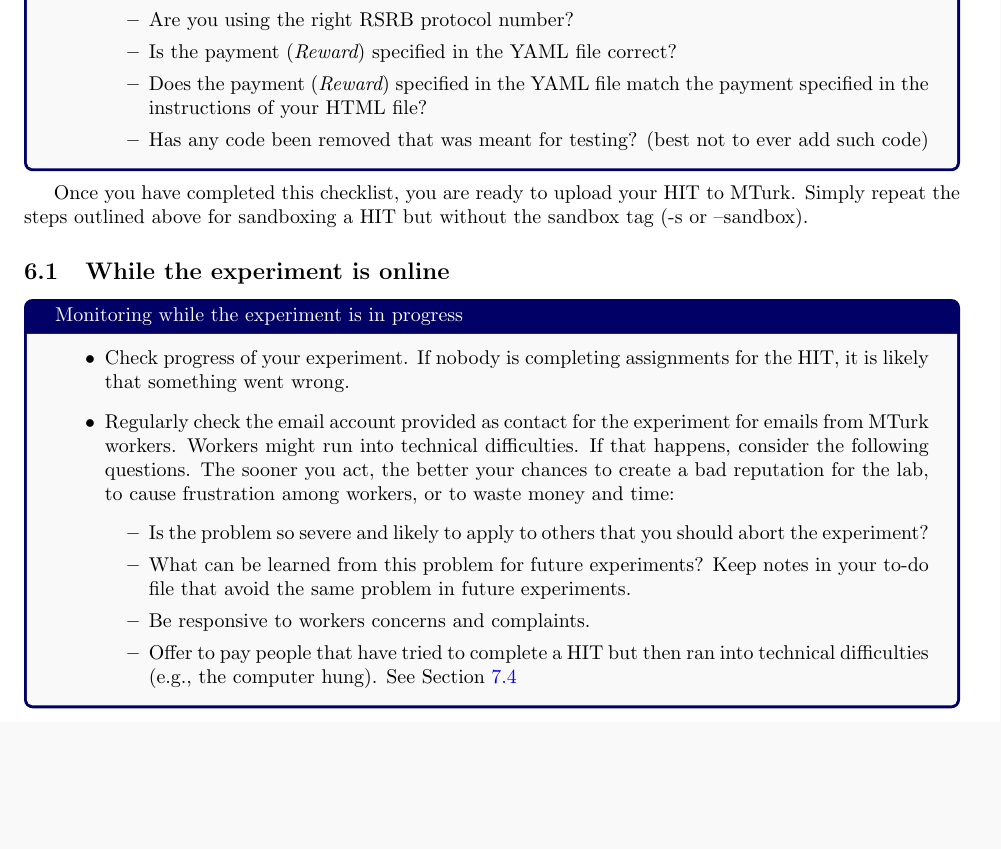
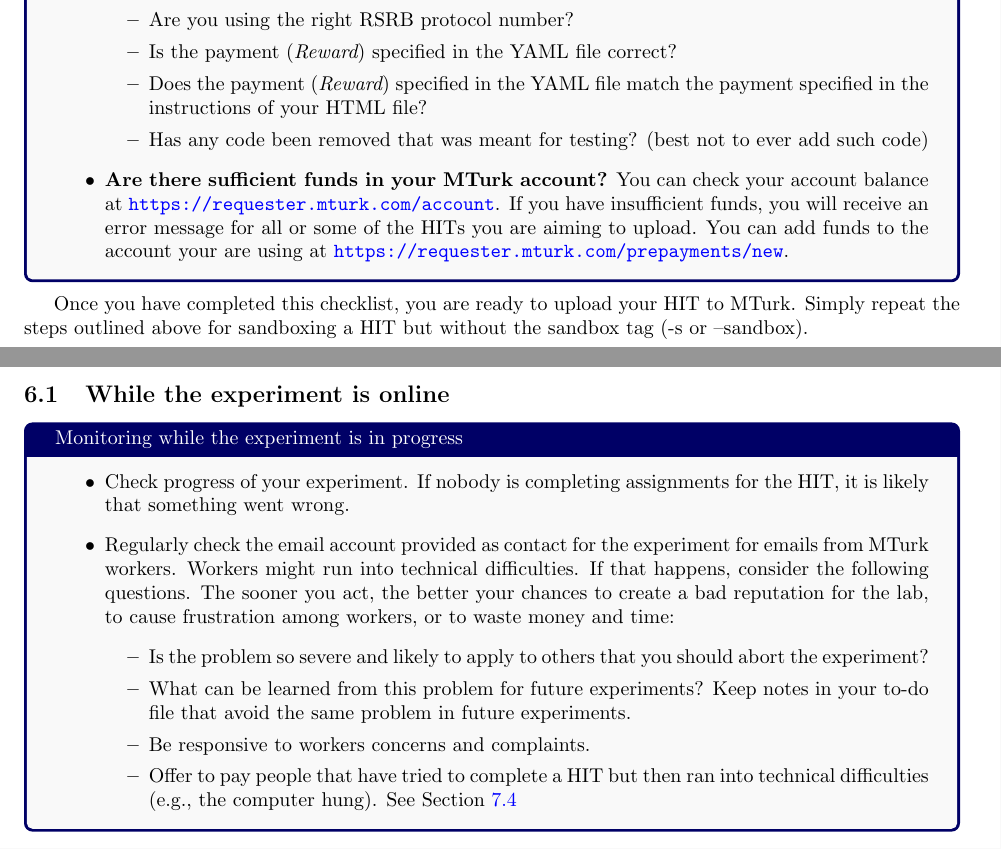
Before and after one commit to hlplab/Tutorial-MTurk-experiments-via-mturkutils, a LaTeX document (conducting-MTurk-experiments.tex): part of page 8 of 11 before the commit and two parts of pages 8 and 9 of 11 after it, the two joined at a grey line, cut so that both start at the same text, the shorter picture padded with empty space. Compiled offline with pdfLaTeX.

Commit message:
addded info on funding account.

```diff
--- a/conducting-MTurk-experiments.tex
+++ b/conducting-MTurk-experiments.tex
@@ -321,6 +321,7 @@ Before you upload your HIT to MTurk, make sure to go through a final check:
         \item Does the payment ({\em Reward}) specified in the YAML file match the payment specified in the instructions of your HTML file?
         \item Has any code been removed that was meant for testing? (best not to ever add such code)
     \end{itemize}
+    \item {\bf Are there sufficient funds in your MTurk account?}  You can check your account balance at \url{https://requester.mturk.com/account}. If you have insufficient funds, you will receive an error message for all or some of the HITs you are aiming to upload. You can add funds to the account your are using at \url{https://requester.mturk.com/prepayments/new}.
 \end{itemize}
 \end{tcolorbox}
 
```
Also changed, not shown: conducting-MTurk-experiments.pdf.
